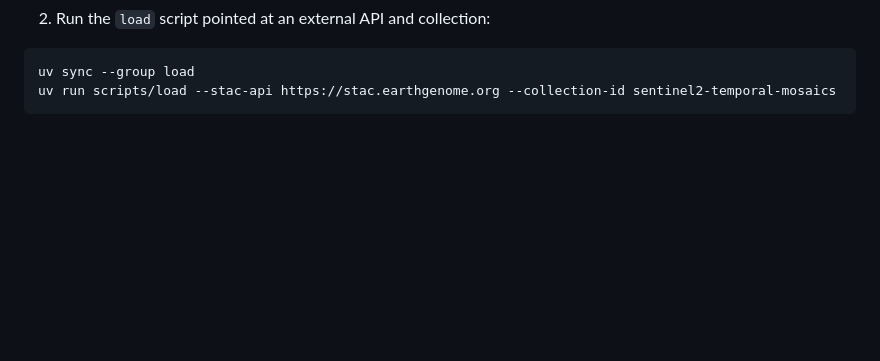
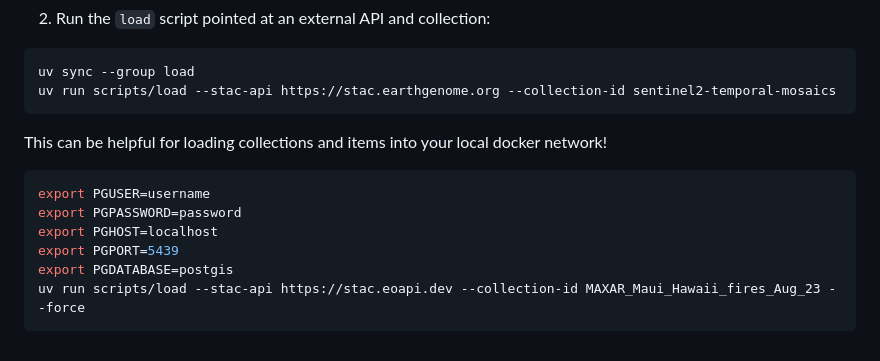
Before and after one commit to developmentseed/eoapi-devseed, a Markdown page: README.md, the part around the change. GitHub-like rendering; blank space fills up the shorter version.

Commit message:
add specific example for local docker network

````diff
--- a/README.md
+++ b/README.md
@@ -178,3 +178,14 @@ AWS_REGION=us-west-2 source scripts/get-pgstac-creds.sh $EOAPI_PGSTAC_SECRET_ARN
 uv sync --group load
 uv run scripts/load --stac-api https://stac.earthgenome.org --collection-id sentinel2-temporal-mosaics
 ```
+
+This can be helpful for loading collections and items into your local docker network!
+
+```bash
+export PGUSER=username
+export PGPASSWORD=password
+export PGHOST=localhost
+export PGPORT=5439
+export PGDATABASE=postgis
+uv run scripts/load --stac-api https://stac.eoapi.dev --collection-id MAXAR_Maui_Hawaii_fires_Aug_23 --force
+```
````
